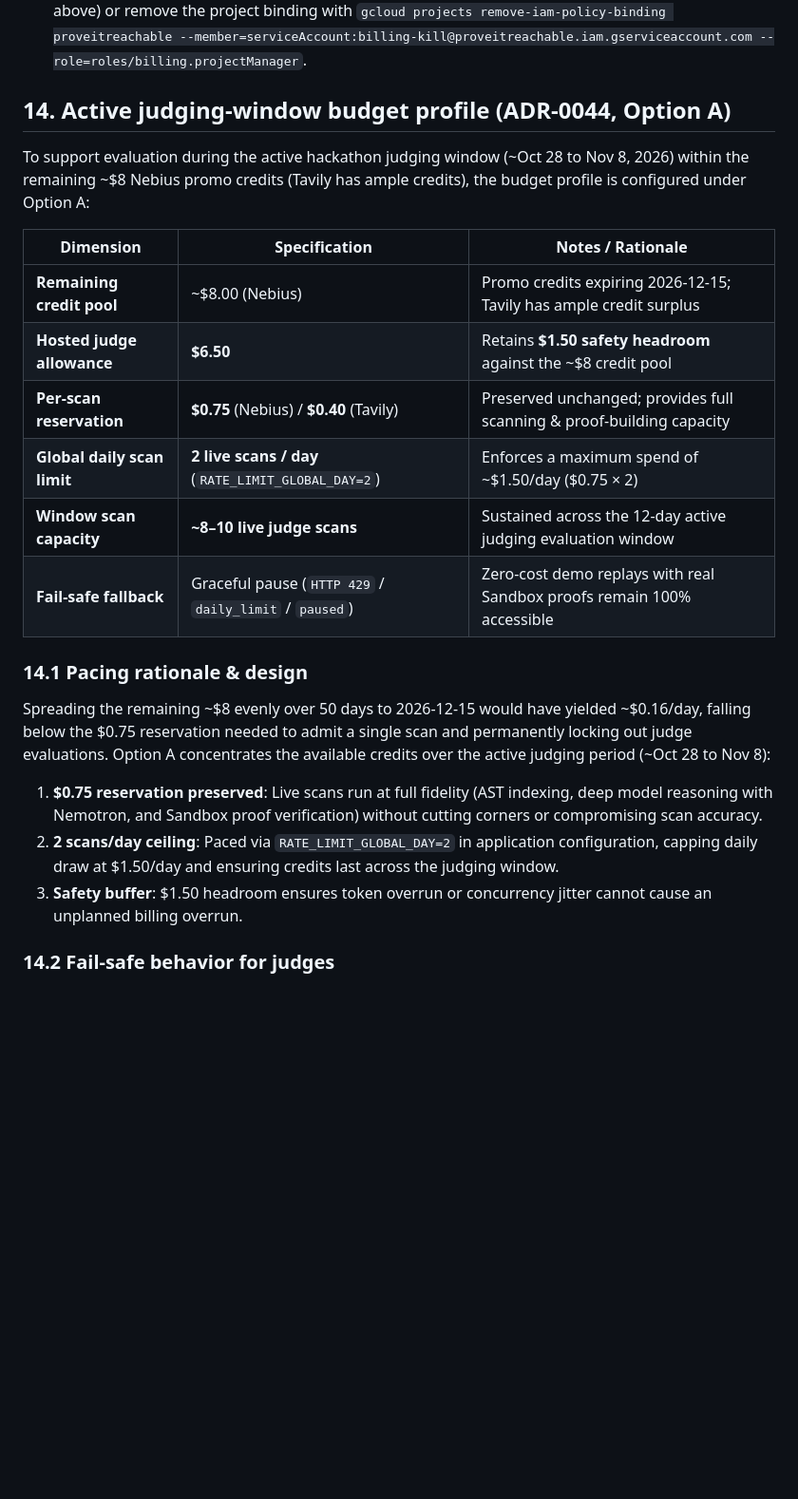
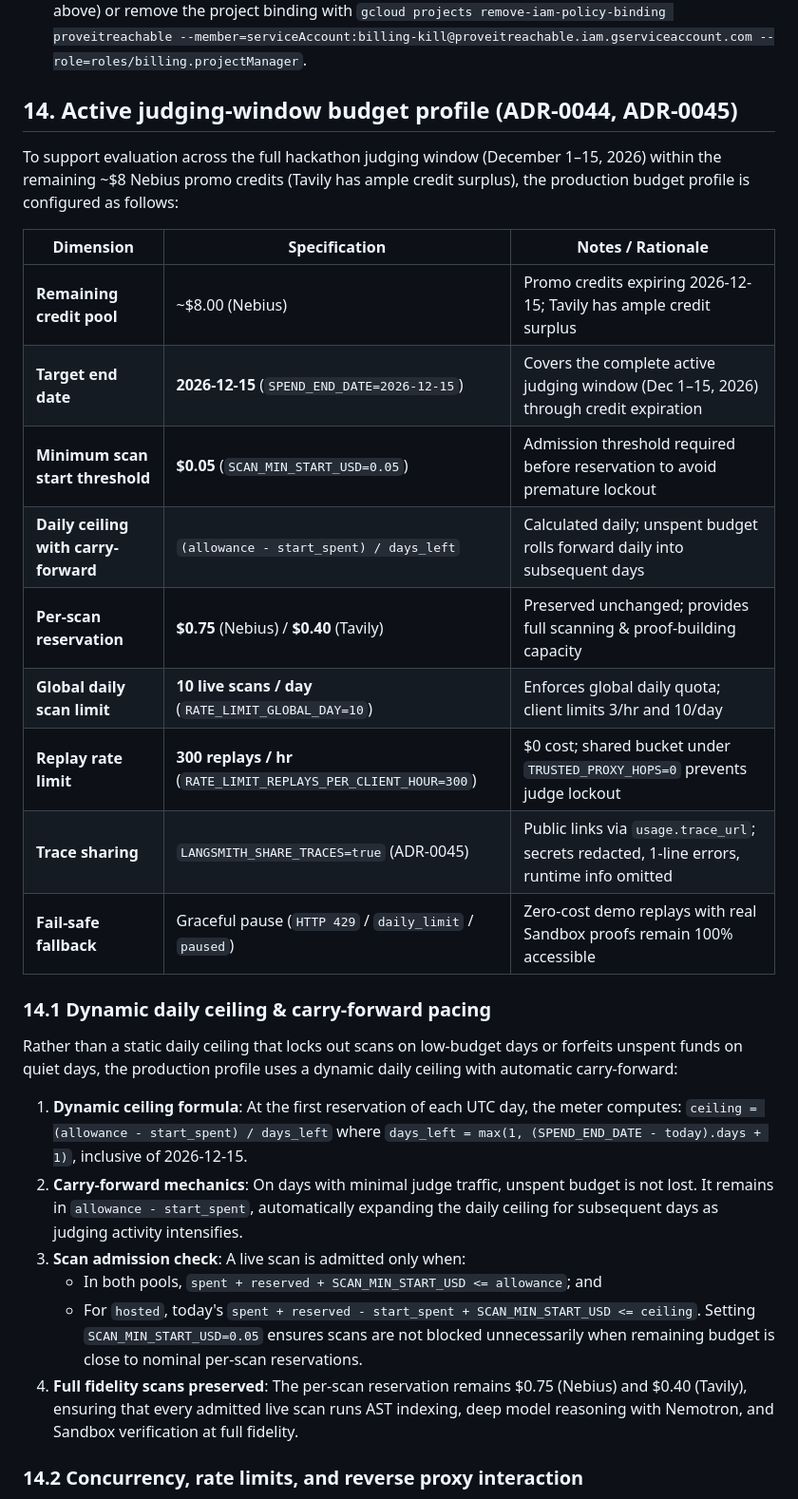
Before and after one commit to jegadeesh17/ProveItReachable, a Markdown page: docs/DEPLOYMENT.md, the part around one of its changes. Shown at 95% size. GitHub-like rendering; blank space fills up the shorter version.

Commit message:
docs(deploy): describe the judging budget profile

```diff
--- a/docs/DEPLOYMENT.md
+++ b/docs/DEPLOYMENT.md
@@ -359,25 +359,34 @@ Caveat: budget data can lag a few hours behind actual spend, and spend keeps acc
 - Budget messages come from the budget service, not from the function. A cost reading that lags spend can still let spend pass INR 100 (see 13.6).
 - To disarm: `gcloud functions deploy ... --set-env-vars=KILL_AT_COST=80,DRY_RUN=true` (same flags as above) or remove the project binding with `gcloud projects remove-iam-policy-binding proveitreachable --member=serviceAccount:billing-kill@proveitreachable.iam.gserviceaccount.com --role=roles/billing.projectManager`.
 
-## 14. Active judging-window budget profile (ADR-0044, Option A)
+## 14. Active judging-window budget profile (ADR-0044, ADR-0045)
 
-To support evaluation during the active hackathon judging window (~Oct 28 to Nov 8, 2026) within the remaining ~$8 Nebius promo credits (Tavily has ample credits), the budget profile is configured under Option A:
+To support evaluation across the full hackathon judging window (December 1–15, 2026) within the remaining ~$8 Nebius promo credits (Tavily has ample credit surplus), the production budget profile is configured as follows:
 
 | Dimension | Specification | Notes / Rationale |
 |---|---|---|
 | **Remaining credit pool** | ~$8.00 (Nebius) | Promo credits expiring 2026-12-15; Tavily has ample credit surplus |
-| **Hosted judge allowance** | **$6.50** | Retains **$1.50 safety headroom** against the ~$8 credit pool |
+| **Target end date** | **2026-12-15** (`SPEND_END_DATE=2026-12-15`) | Covers the complete active judging window (Dec 1–15, 2026) through credit expiration |
+| **Minimum scan start threshold** | **$0.05** (`SCAN_MIN_START_USD=0.05`) | Admission threshold required before reservation to avoid premature lockout |
+| **Daily ceiling with carry-forward** | `(allowance - start_spent) / days_left` | Calculated daily; unspent budget rolls forward daily into subsequent days |
 | **Per-scan reservation** | **$0.75** (Nebius) / **$0.40** (Tavily) | Preserved unchanged; provides full scanning & proof-building capacity |
-| **Global daily scan limit** | **2 live scans / day** (`RATE_LIMIT_GLOBAL_DAY=2`) | Enforces a maximum spend of ~$1.50/day ($0.75 × 2) |
-| **Window scan capacity** | **~8–10 live judge scans** | Sustained across the 12-day active judging evaluation window |
+| **Global daily scan limit** | **10 live scans / day** (`RATE_LIMIT_GLOBAL_DAY=10`) | Enforces global daily quota; client limits 3/hr and 10/day |
+| **Replay rate limit** | **300 replays / hr** (`RATE_LIMIT_REPLAYS_PER_CLIENT_HOUR=300`) | $0 cost; shared bucket under `TRUSTED_PROXY_HOPS=0` prevents judge lockout |
+| **Trace sharing** | `LANGSMITH_SHARE_TRACES=true` (ADR-0045) | Public links via `usage.trace_url`; secrets redacted, 1-line errors, runtime info omitted |
 | **Fail-safe fallback** | Graceful pause (`HTTP 429` / `daily_limit` / `paused`) | Zero-cost demo replays with real Sandbox proofs remain 100% accessible |
 
-### 14.1 Pacing rationale & design
+### 14.1 Dynamic daily ceiling & carry-forward pacing
 
-Spreading the remaining ~$8 evenly over 50 days to 2026-12-15 would have yielded ~$0.16/day, falling below the $0.75 reservation needed to admit a single scan and permanently locking out judge evaluations. Option A concentrates the available credits over the active judging period (~Oct 28 to Nov 8):
-1. **$0.75 reservation preserved**: Live scans run at full fidelity (AST indexing, deep model reasoning with Nemotron, and Sandbox proof verification) without cutting corners or compromising scan accuracy.
-2. **2 scans/day ceiling**: Paced via `RATE_LIMIT_GLOBAL_DAY=2` in application configuration, capping daily draw at $1.50/day and ensuring credits last across the judging window.
-3. **Safety buffer**: $1.50 headroom ensures token overrun or concurrency jitter cannot cause an unplanned billing overrun.
+Rather than a static daily ceiling that locks out scans on low-budget days or forfeits unspent funds on quiet days, the production profile uses a dynamic daily ceiling with automatic carry-forward:
+1. **Dynamic ceiling formula**: At the first reservation of each UTC day, the meter computes:
+   `ceiling = (allowance - start_spent) / days_left`
+   where `days_left = max(1, (SPEND_END_DATE - today).days + 1)`, inclusive of 2026-12-15.
+2. **Carry-forward mechanics**: On days with minimal judge traffic, unspent budget is not lost. It remains in `allowance - start_spent`, automatically expanding the daily ceiling for subsequent days as judging activity intensifies.
+3. **Scan admission check**: A live scan is admitted only when:
+   - In both pools, `spent + reserved + SCAN_MIN_START_USD <= allowance`; and
+   - For `hosted`, today's `spent + reserved - start_spent + SCAN_MIN_START_USD <= ceiling`.
+   Setting `SCAN_MIN_START_USD=0.05` ensures scans are not blocked unnecessarily when remaining budget is close to nominal per-scan reservations.
+4. **Full fidelity scans preserved**: The per-scan reservation remains $0.75 (Nebius) and $0.40 (Tavily), ensuring that every admitted live scan runs AST indexing, deep model reasoning with Nemotron, and Sandbox verification at full fidelity.
 
-### 14.2 Fail-safe behavior for judges
+### 14.2 Concurrency, rate limits, and reverse proxy interaction
 
```
Also changed, not shown: other parts of docs/DEPLOYMENT.md (+22 -3 lines).
